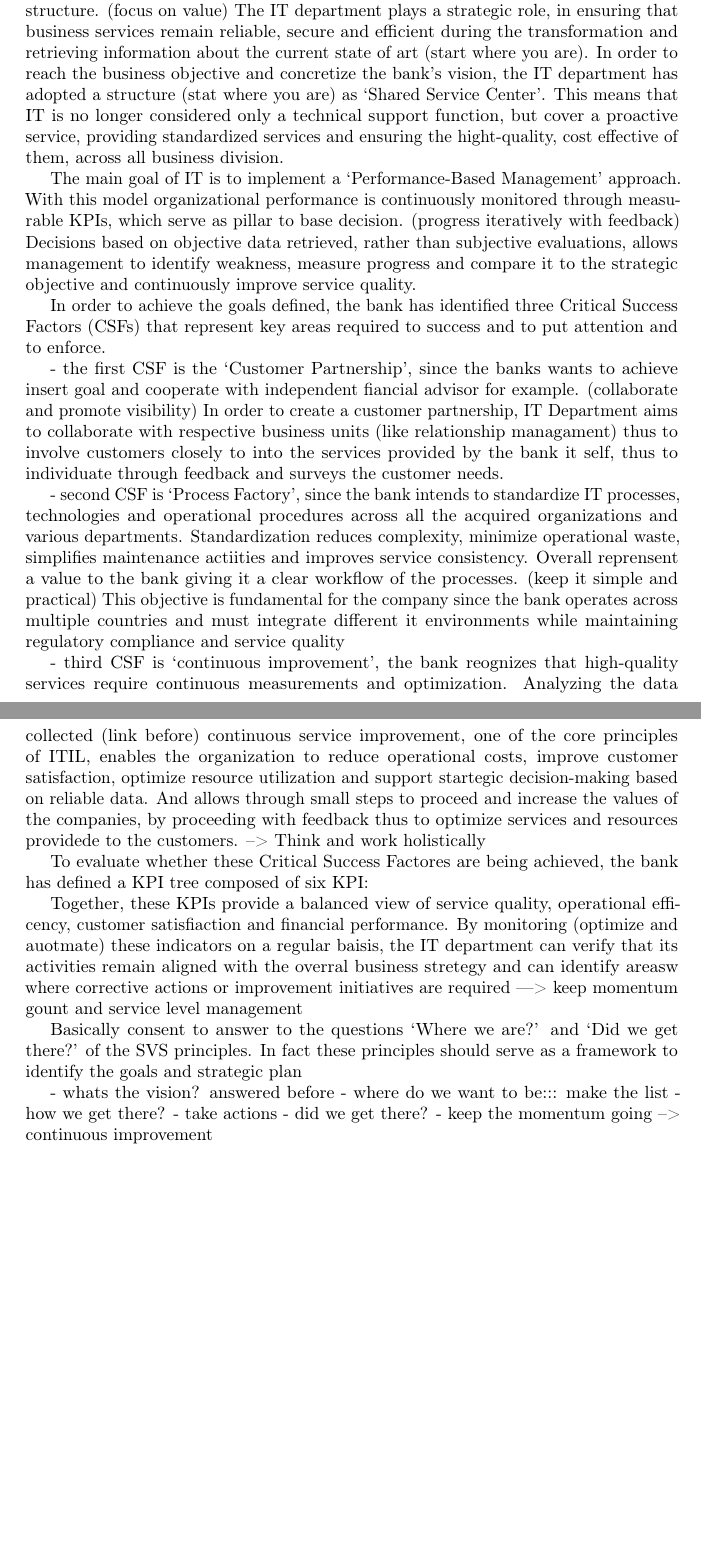
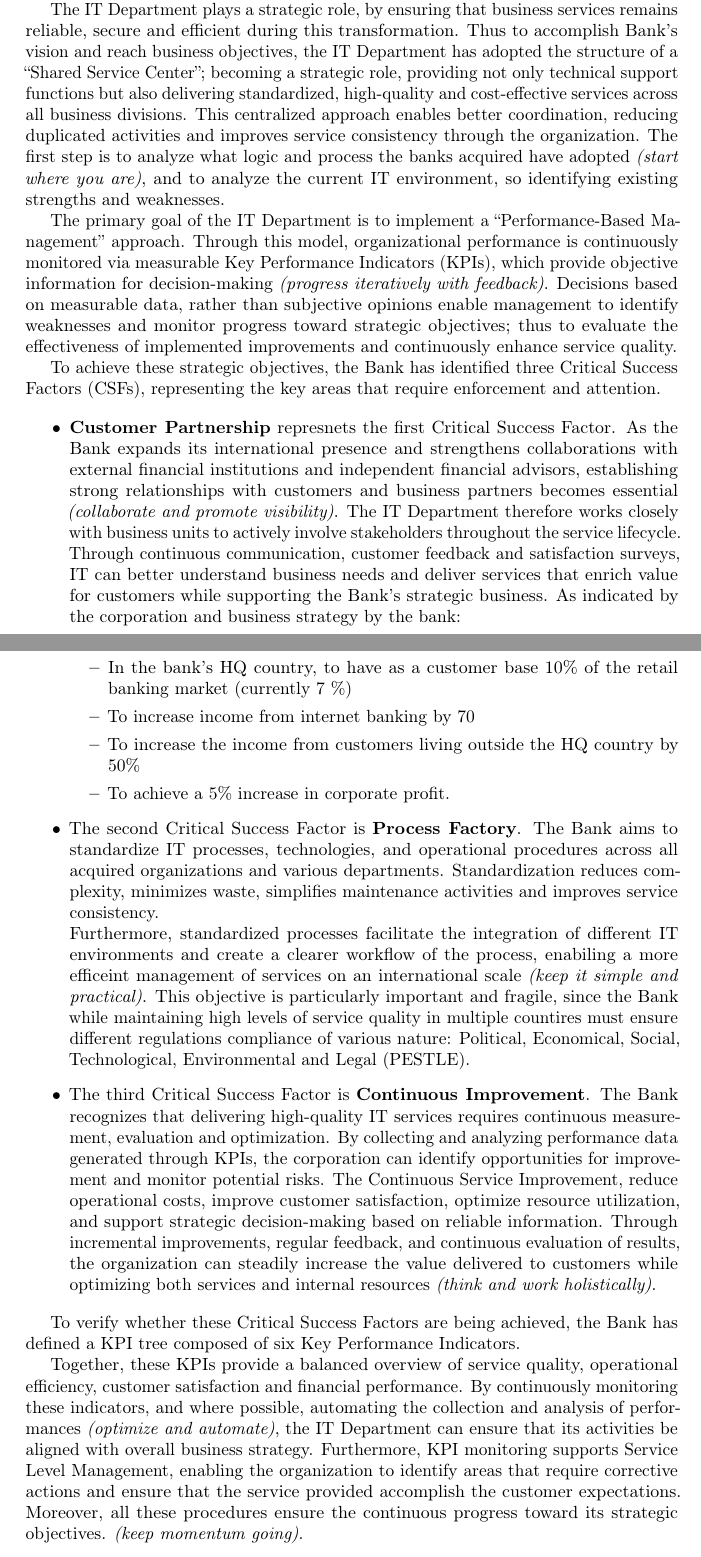
Before and after one commit to albertomorini/ITSM_Project, a LaTeX thesis (Latex/thesis.tex, which reads Latex/chapters/2_goals.tex): two parts of pages 7 and 8 of 14, joined at a grey line, cut so that both start at the same text, the shorter picture padded with empty space. Compiled offline with pdfLaTeX.

Commit message:
goal chapter completed

```diff
--- a/Latex/chapters/2_goals.tex
+++ b/Latex/chapters/2_goals.tex
@@ -10,49 +10,39 @@
 % • Optimize and automate
 
 
-The acquisitions of foreign banks represnet new opportunities for the company for expands and improve their services, and sideway to create a better working internal structure. (focus on value)
-The IT department plays a strategic role, in ensuring that business services remain reliable, secure and efficient during the transformation and retrieving information about the current state of art (start where you are).
-In order to reach the business objective and concretize the bank's vision, the IT department has adopted a structure (stat where you are) as `Shared Service Center'. This means that IT is no longer considered only a technical support function, but cover a proactive service, providing standardized services and ensuring the hight-quality, cost effective of them, across all business division.
+The acquisition of foreign banks represents a significant opportunity for the Bank to expand its operations, improve the services provided, and create a more efficient internal organizational structure. This strategic transformation is driven by the objective of increasing value for both the organization and its customers by offering innovative, reliable, and internationally integrated banking services \textit{(focus on value)}.
+
+The IT Department plays a strategic role, by ensuring that business services remains reliable, secure and efficient during this transformation. Thus to accomplish Bank's vision and reach business objectives, the IT Department has adopted the structure of a ``Shared Service Center''; becoming a strategic role, providing not only technical support functions but also delivering standardized, high-quality and cost-effective services across all business divisions.
+This centralized approach enables better coordination, reducing duplicated activities and improves service consistency through the organization. The first step is to analyze what logic and process the banks acquired have adopted \textit{(start where you are)}, and to analyze the current IT environment, so identifying existing strengths and weaknesses.
 
 
-The main goal of IT is to implement a `Performance-Based Management' approach. With this model organizational performance is continuously monitored through measurable KPIs, which serve as pillar to base decision.  (progress iteratively with feedback)
-Decisions based on objective data retrieved, rather than subjective evaluations, allows management to identify weakness, measure progress and compare it to the strategic objective and continuously improve service quality.
+The primary goal of the IT Department is to implement a ``Performance-Based Management'' approach. Through this model, organizational performance is continuously monitored via measurable Key Performance Indicators (KPIs), which provide objective information for decision-making \textit{(progress iteratively with feedback)}. Decisions based on measurable data, rather than subjective opinions enable management to identify weaknesses and monitor progress toward strategic objectives; thus to evaluate the effectiveness of implemented improvements and continuously enhance service quality.
+
+To achieve these strategic objectives, the Bank has identified three Critical Success Factors (CSFs), representing the key areas that require enforcement and attention.
+
+\begin{itemize}
+    \item \textbf{Customer Partnership} represnets the first Critical Success Factor. As the Bank expands its international presence and strengthens collaborations with external financial institutions and independent financial advisors, establishing strong relationships with customers and business partners becomes essential \textit{(collaborate and promote visibility)}. The IT Department therefore works closely with business units to actively involve stakeholders throughout the service lifecycle. Through continuous communication, customer feedback and satisfaction surveys, IT can better understand business needs and deliver services that enrich value for customers while supporting the Bank's strategic business.
+    As indicated by the corporation and business strategy by the bank:
+    \begin{itemize}
+        \item In the bank's HQ country, to have as a customer base 10\% of the retail banking market (currently 7~\%)
+        \item To increase income from internet banking by 70%
+        \item  To increase the income from customers living outside the HQ country by 50\%
+        \item To achieve a 5\% increase in corporate profit.
+    \end{itemize}
+
+    \item The second Critical Success Factor is \textbf{Process Factory}. The Bank aims to standardize IT processes, technologies, and operational procedures across all acquired organizations and various departments. Standardization reduces complexity, minimizes waste, simplifies maintenance activities and improves service consistency. \\
+    Furthermore, standardized processes facilitate the integration of different IT environments and create a clearer workflow of the process, enabiling a more efficeint management of services on an international scale \textit{(keep it simple and practical)}.
+    This objective is particularly important and fragile, since the Bank while maintaining high levels of service quality in multiple countires must ensure different regulations compliance of various nature: Political, Economical, Social, Technological, Environmental and Legal (PESTLE).
 
 
-
-In order to achieve the goals defined, the bank has identified three Critical Success Factors (CSFs) that represent key areas required to success and to put attention and to enforce.
-
-- the first CSF is the `Customer Partnership', since the banks wants to achieve insert goal and cooperate with independent fiancial advisor for example. (collaborate and promote visibility)
-In order to create a customer partnership, IT Department aims to collaborate with respective business units (like relationship managament) thus to involve customers closely to into the services provided by the bank it self, thus to individuate through feedback and surveys the customer needs.
-
-- second CSF is `Process Factory', since the bank intends to standardize IT processes, technologies and operational procedures across all the acquired organizations and various departments.
-Standardization reduces complexity, minimize operational waste, simplifies maintenance actiities and improves service consistency. Overall reprensent a value to the bank giving it a clear workflow of the processes. (keep it simple and practical)
-This objective is fundamental for the company since the bank operates across multiple countries and must integrate different it environments while maintaining regulatory compliance and service quality
-
-- third CSF is `continuous improvement', the bank reognizes that high-quality services require continuous measurements and optimization.
-Analyzing the data collected (link before) continuous service improvement, one of the core principles of ITIL, enables the organization to reduce operational costs, improve customer satisfaction, optimize resource utilization and support startegic decision-making based on reliable data.
-And allows through small steps to proceed and increase the values of the companies, by proceeding with feedback thus to optimize services and resources providede to the customers. --> Think and work holistically
+    \item The third Critical Success Factor is \textbf{Continuous Improvement}. The Bank recognizes that delivering high-quality IT services requires continuous measurement, evaluation and optimization. By collecting and analyzing performance data generated through KPIs, the corporation can identify opportunities for improvement and monitor potential risks.
+    The Continuous Service Improvement, reduce operational costs, improve customer satisfaction, optimize resource utilization, and support strategic decision-making based on reliable information. Through incremental improvements, regular feedback, and continuous evaluation of results, the organization can steadily increase the value delivered to customers while optimizing both services and internal resources \textit{(think and work holistically)}.
+\end{itemize}
 
 
-
-To evaluate whether these Critical Success Factores are being achieved, the bank has defined a KPI tree composed of six KPI:
-
-Together, these KPIs provide a balanced view of service quality, operational efficency, customer satisfiaction and financial performance.
-By monitoring (optimize and auotmate) these indicators on a regular baisis, the IT department can verify that its activities remain aligned with the overral business stretegy and can identify areasw where corrective actions or improvement initiatives are required ---> keep momentum gount and service level management
+To verify whether these Critical Success Factors are being achieved, the Bank has defined a KPI tree composed of six Key Performance Indicators.
 
 
-
-
-
-
-
-
-Basically consent to answer to the questions `Where we are?' and `Did we get there?' of the SVS principles.
-In fact these principles should serve as a framework to identify the goals and strategic plan
-
-- whats the vision? answered before
-- where do we want to be::: make the list
-- how we get there?
-- take actions
-- did we get there?
-- keep the momentum going --> continuous improvement
+Together, these KPIs provide a balanced overview of service quality, operational efficiency, customer satisfaction and financial performance.
+By continuously monitoring these indicators, and where possible, automating the collection and analysis of performances \textit{(optimize and automate)}, the IT Department can ensure that its activities be aligned with overall business strategy.
+Furthermore, KPI monitoring supports Service Level Management, enabling the organization to identify areas that require corrective actions and ensure that the service provided accomplish the customer expectations. Moreover, all these procedures ensure the continuous progress toward its strategic objectives. \textit{(keep momentum going)}.
```
Also changed, not shown: Latex/printable-thesis.pdf, Latex/thesis.pdf, 12 other files.
